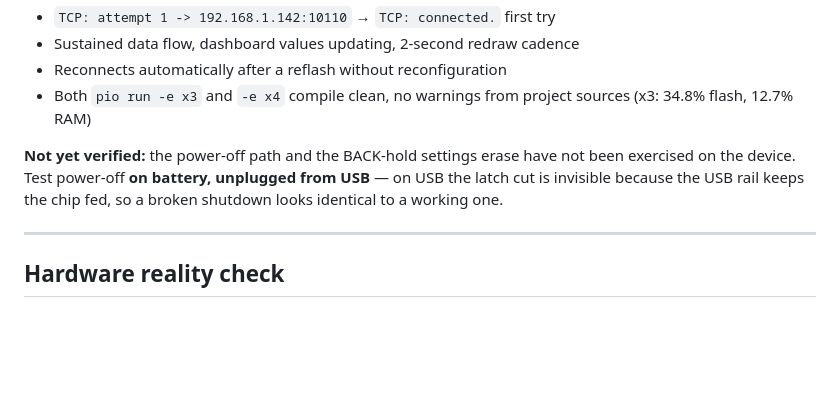
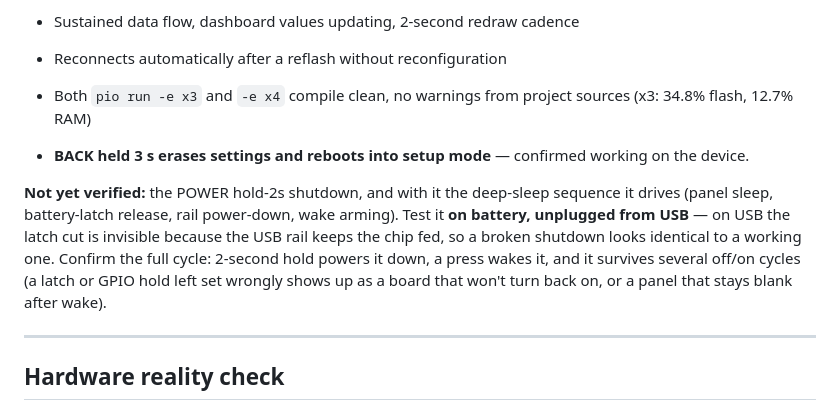
Before and after one commit to CFFinch62/eNMEA, a Markdown page: handoff-home.md, the part around the change. GitHub-like rendering; blank space fills up the shorter version.

Commit message:
Record the BACK-hold gesture as hardware-verified
Holding BACK for 3 seconds erases the saved settings and returns the device
to setup mode - confirmed on the X3. The POWER hold-2s shutdown and the
deep-sleep sequence behind it remain untested; that one has to be exercised
on battery, since USB power keeps the chip fed and hides a broken latch cut.

Co-Authored-By: Claude Opus 5 (1M context) <noreply@anthropic.com>

```diff
--- a/handoff-home.md
+++ b/handoff-home.md
@@ -206,10 +206,17 @@ The X3 (`7C:E8:B1:70:B7:40`) at 192.168.1.71:
 - Both `pio run -e x3` and `-e x4` compile clean, no warnings from project
   sources (x3: 34.8% flash, 12.7% RAM)
 
-**Not yet verified:** the power-off path and the BACK-hold settings erase have
-not been exercised on the device. Test power-off **on battery, unplugged from
-USB** — on USB the latch cut is invisible because the USB rail keeps the chip
-fed, so a broken shutdown looks identical to a working one.
+- **BACK held 3 s erases settings and reboots into setup mode** — confirmed
+  working on the device.
+
+**Not yet verified:** the POWER hold-2s shutdown, and with it the deep-sleep
+sequence it drives (panel sleep, battery-latch release, rail power-down, wake
+arming). Test it **on battery, unplugged from USB** — on USB the latch cut is
+invisible because the USB rail keeps the chip fed, so a broken shutdown looks
+identical to a working one. Confirm the full cycle: 2-second hold powers it
+down, a press wakes it, and it survives several off/on cycles (a latch or GPIO
+hold left set wrongly shows up as a board that won't turn back on, or a panel
+that stays blank after wake).
 
 ---
 
```
Also changed, not shown: IMPLEMENTATION_PLAN.md (+7 -3 lines).
